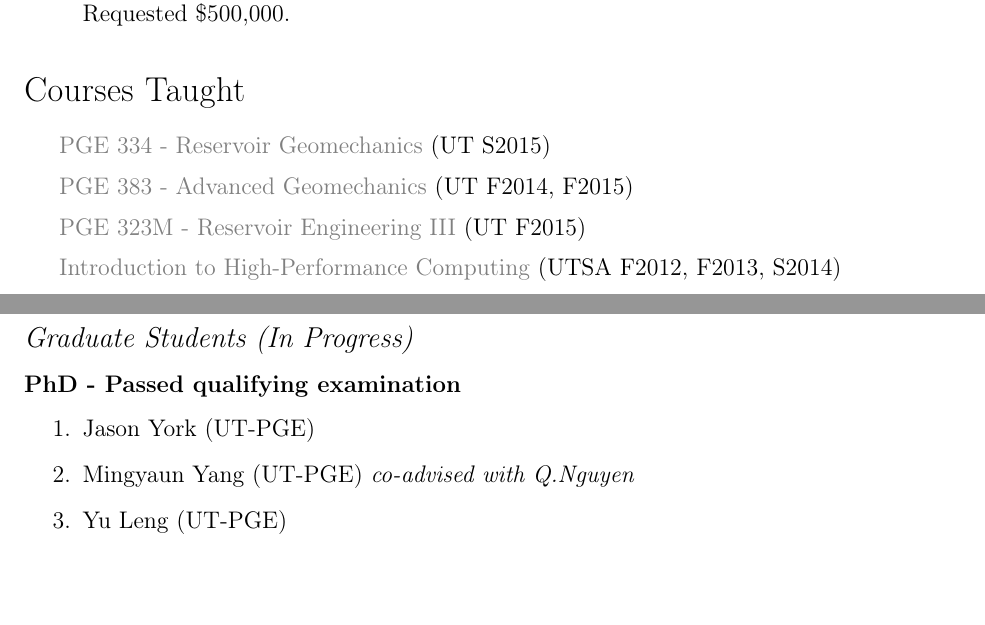
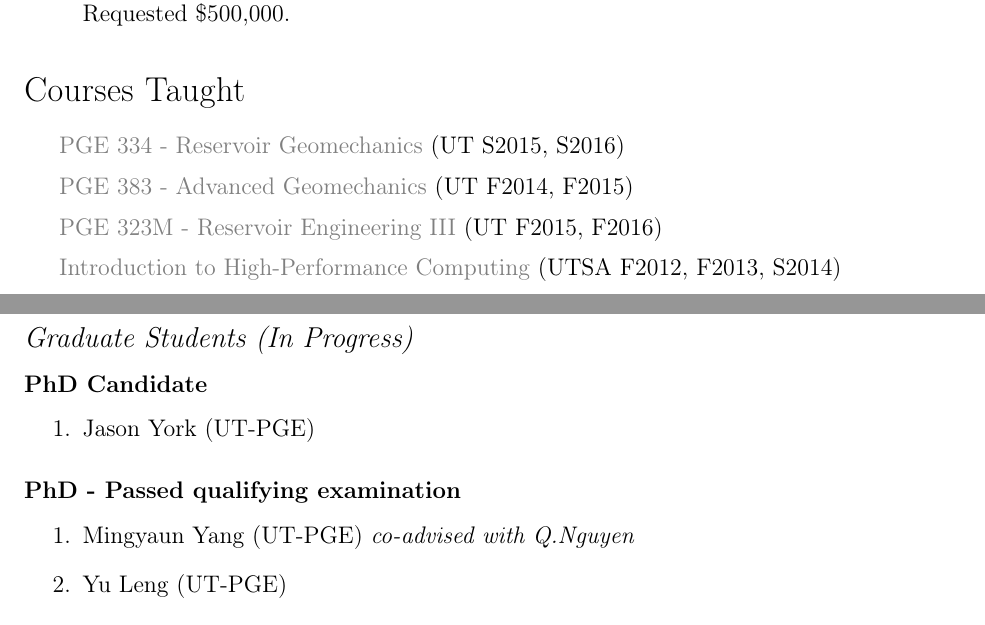
Before and after one commit to johntfoster/CV, a LaTeX CV (cv.tex, which reads sections/courses.tex, sections/students.tex): two parts of pages 10 and 11 of 14 before the commit and two parts of pages 10 and 11 of 15 after it, joined at a grey line, cut so that both start at the same text, the shorter picture padded with empty space. Compiled offline with pdfLaTeX; a LaTeX package or settings file that is missing is left out.

Commit message:
Updates after Jason proposal

```diff
--- a/sections/courses.tex
+++ b/sections/courses.tex
@@ -1,9 +1,9 @@
 \section*{Courses Taught}
 
   \begin{itemize}
-      \item \href{http://johnfoster.pge.utexas.edu/PGE334-ResGeomechanics/}{PGE 334 - Reservoir Geomechanics} (UT S2015)
+      \item \href{http://johnfoster.pge.utexas.edu/PGE334-ResGeomechanics/}{PGE 334 - Reservoir Geomechanics} (UT S2015, S2016)
       \item \href{http://johnfoster.pge.utexas.edu/PGE383-AdvGeomechanics/}{PGE 383 - Advanced Geomechanics} (UT F2014, F2015)
-      \item \href{http://johnfoster.pge.utexas.edu/PGE323M-ResEngineeringIII/}{PGE 323M - Reservoir Engineering III} (UT F2015)
+      \item \href{http://johnfoster.pge.utexas.edu/PGE323M-ResEngineeringIII/}{PGE 323M - Reservoir Engineering III} (UT F2015, F2016)
       \item \href{http://johnfoster.pge.utexas.edu/HPC/}{Introduction to High-Performance Computing} (UTSA F2012, F2013, S2014)
       \item ME 6043 -- Continuum Mechanics (UTSA F2012, F2014)
       \item ME 4603 -- Finite Element Analysis (UTSA F2011)
--- a/sections/students.tex
+++ b/sections/students.tex
@@ -20,9 +20,13 @@
 
 \subsection*{Graduate Students (In Progress)}
 
+\subsubsection*{PhD Candidate}
+\begin{enumerate}
+    \item Jason York (UT-PGE)
+\end{enumerate}
+
 \subsubsection*{PhD - Passed qualifying examination}
 \begin{enumerate}
-    \item Jason York (UT-PGE)
     \item Mingyaun Yang (UT-PGE) \emph{co-advised with Q.Nguyen}
     \item Yu Leng (UT-PGE)
 \end{enumerate}
```
Also changed, not shown: sections/books.tex (+0 -5 lines).
